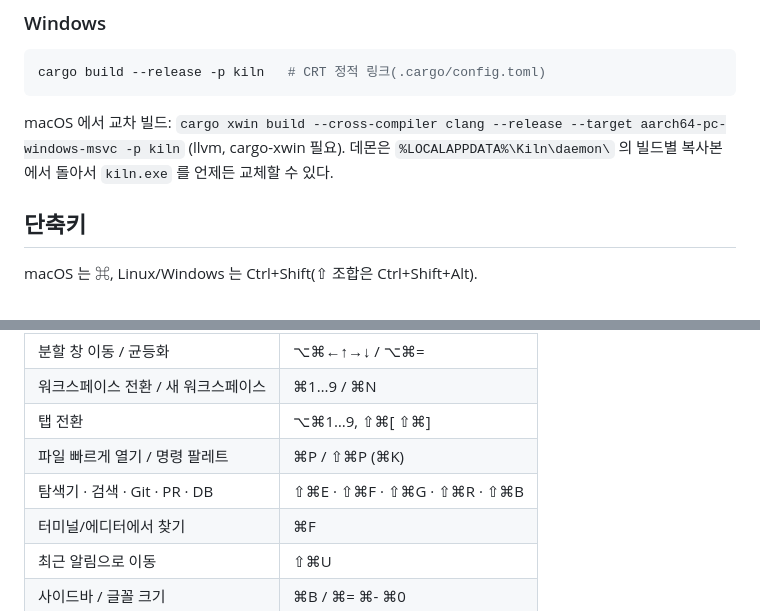
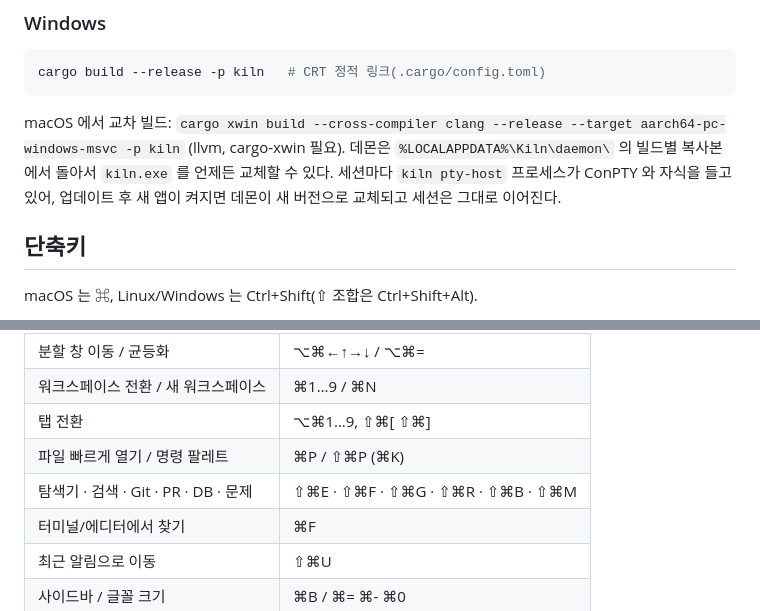
Before and after one commit to YangTaeyoung/kiln, a Markdown page: README.md, 2 parts joined by grey strips. Rendered like a GitHub page.

````diff
--- a/README.md
+++ b/README.md
@@ -41,6 +42,7 @@ cargo build --release -p kiln   # CRT 정적 링크(.cargo/config.toml)
 ```
 macOS 에서 교차 빌드: `cargo xwin build --cross-compiler clang --release --target aarch64-pc-windows-msvc -p kiln`
 (llvm, cargo-xwin 필요). 데몬은 `%LOCALAPPDATA%\Kiln\daemon\` 의 빌드별 복사본에서 돌아서 `kiln.exe` 를 언제든 교체할 수 있다.
+세션마다 `kiln pty-host` 프로세스가 ConPTY 와 자식을 들고 있어, 업데이트 후 새 앱이 켜지면 데몬이 새 버전으로 교체되고 세션은 그대로 이어진다.
 
 ## 단축키
 
@@ -54,7 +56,7 @@ macOS 는 ⌘, Linux/Windows 는 Ctrl+Shift(⇧ 조합은 Ctrl+Shift+Alt).
 | 워크스페이스 전환 / 새 워크스페이스 | ⌘1…9 / ⌘N |
 | 탭 전환 | ⌥⌘1…9, ⇧⌘[ ⇧⌘] |
 | 파일 빠르게 열기 / 명령 팔레트 | ⌘P / ⇧⌘P (⌘K) |
-| 탐색기 · 검색 · Git · PR · DB | ⇧⌘E · ⇧⌘F · ⇧⌘G · ⇧⌘R · ⇧⌘B |
+| 탐색기 · 검색 · Git · PR · DB · 문제 | ⇧⌘E · ⇧⌘F · ⇧⌘G · ⇧⌘R · ⇧⌘B · ⇧⌘M |
 | 터미널/에디터에서 찾기 | ⌘F |
 | 최근 알림으로 이동 | ⇧⌘U |
 | 사이드바 / 글꼴 크기 | ⌘B / ⌘= ⌘- ⌘0 |
````
Also changed, not shown: other parts of README.md (+14 -9 lines).
